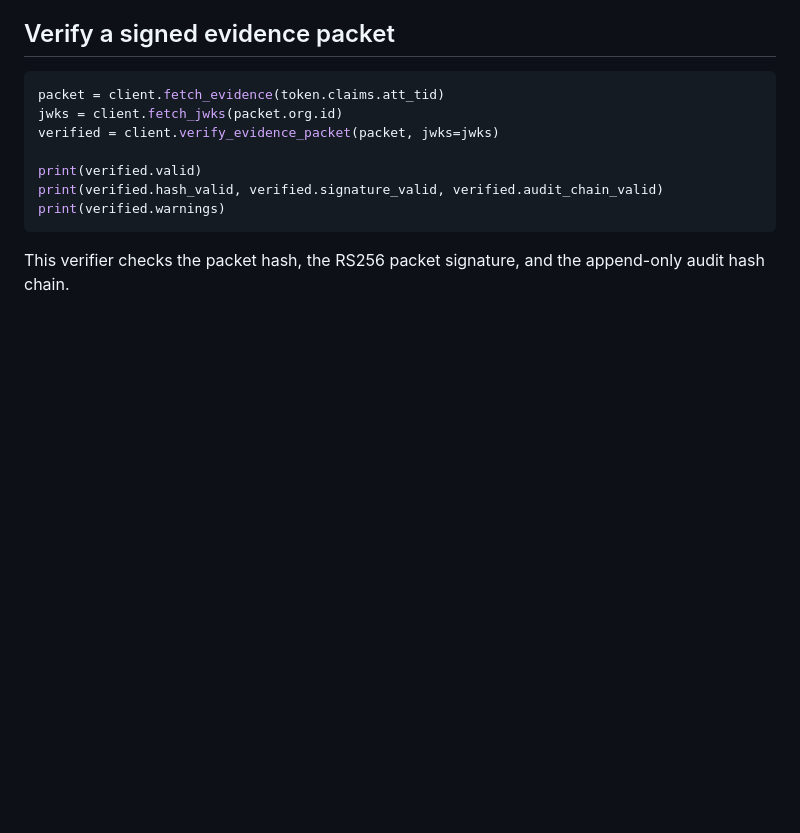
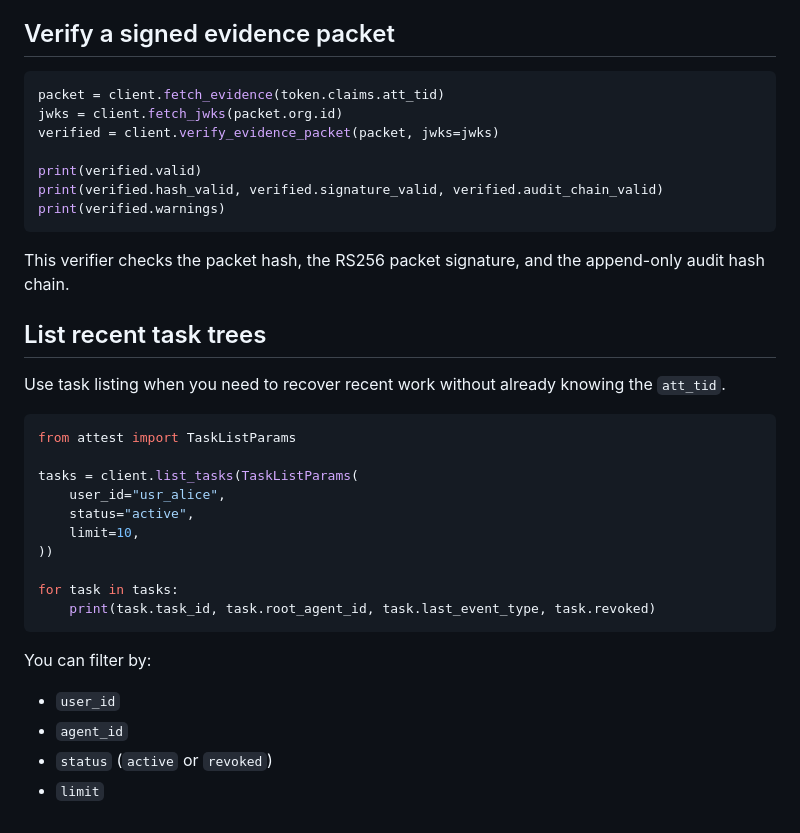
Before and after one commit to chudah1/attest-dev, a Markdown page: sdks/python/README.md, the part around the change. Rendered like a GitHub page; blank space fills up the shorter version.

Commit message:
Document task listing in SDK READMEs

````diff
--- a/sdks/python/README.md
+++ b/sdks/python/README.md
@@ -249,3 +249,26 @@ print(verified.warnings)
 
 This verifier checks the packet hash, the RS256 packet signature, and the
 append-only audit hash chain.
+
+## List recent task trees
+
+Use task listing when you need to recover recent work without already knowing the `att_tid`.
+
+```python
+from attest import TaskListParams
+
+tasks = client.list_tasks(TaskListParams(
+    user_id="usr_alice",
+    status="active",
+    limit=10,
+))
+
+for task in tasks:
+    print(task.task_id, task.root_agent_id, task.last_event_type, task.revoked)
+```
+
+You can filter by:
+- `user_id`
+- `agent_id`
+- `status` (`active` or `revoked`)
+- `limit`
````
Also changed, not shown: sdks/typescript/README.md (+22 -0 lines).
